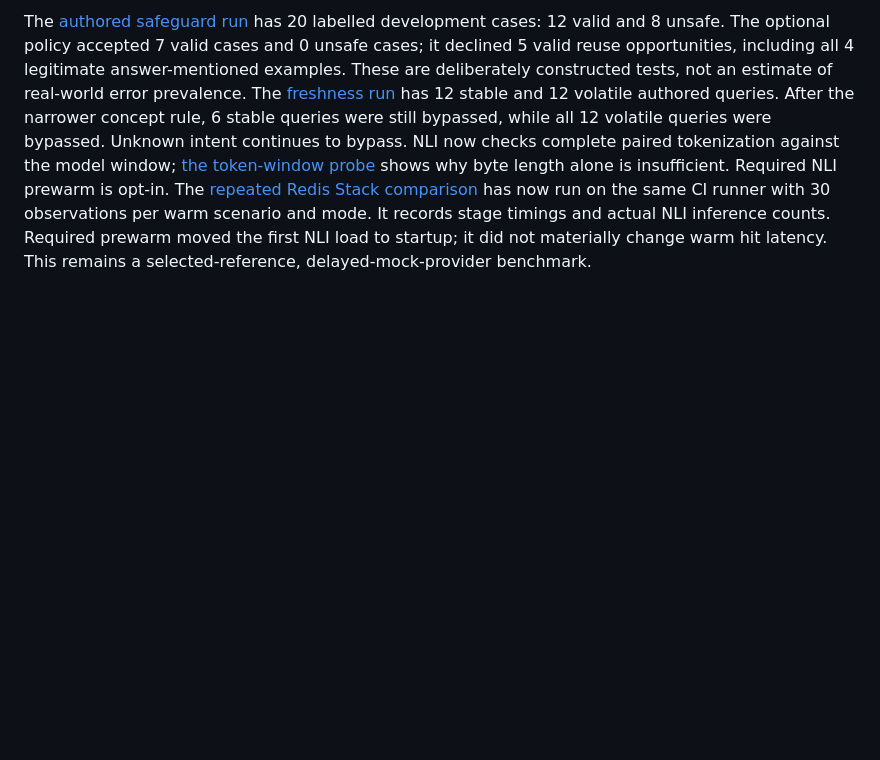
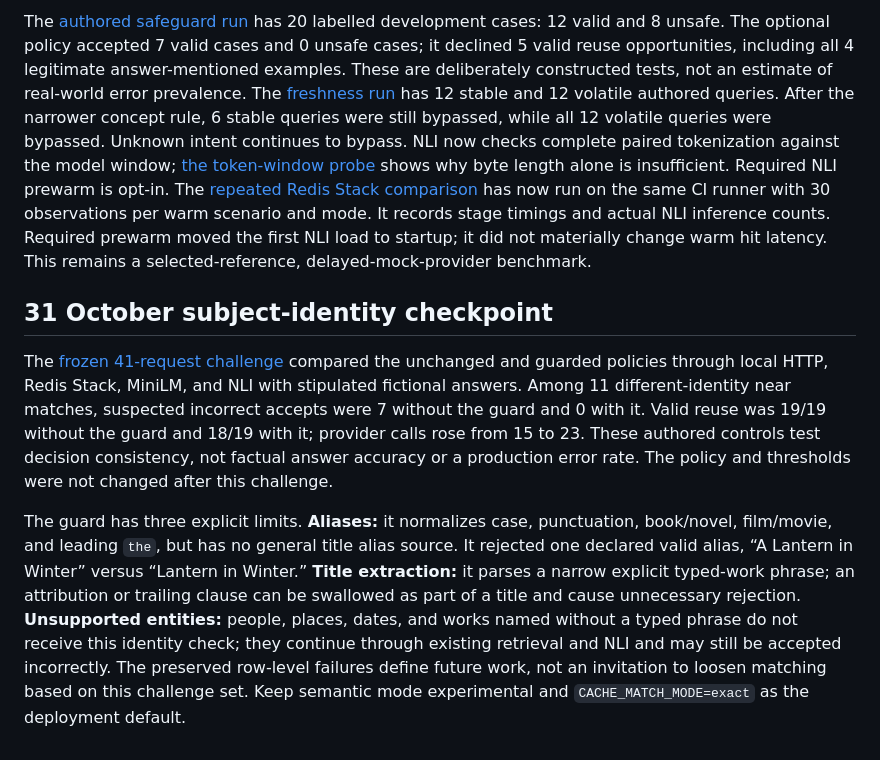
Before and after one commit to ABHISHEK27Y/VeriGate, a Markdown page: docs/PHASE_STATUS.md, the part around the change. Drawn GitHub-style; blank space fills up the shorter version.

Commit message:
Record subject guard challenge limitations

```diff
--- a/docs/PHASE_STATUS.md
+++ b/docs/PHASE_STATUS.md
@@ -89,3 +89,26 @@ the same CI runner with 30 observations per warm scenario and mode. It records
 stage timings and actual NLI inference counts. Required prewarm moved the first
 NLI load to startup; it did not materially change warm hit latency. This remains
 a selected-reference, delayed-mock-provider benchmark.
+
+## 31 October subject-identity checkpoint
+
+The [frozen 41-request challenge](../evaluation/runs/subject_guard_challenge_20261030_v1/REPORT.md)
+compared the unchanged and guarded policies through local HTTP, Redis Stack,
+MiniLM, and NLI with stipulated fictional answers. Among 11 different-identity
+near matches, suspected incorrect accepts were 7 without the guard and 0 with it.
+Valid reuse was 19/19 without the guard and 18/19 with it; provider calls rose
+from 15 to 23. These authored controls test decision consistency, not factual
+answer accuracy or a production error rate. The policy and thresholds were not
+changed after this challenge.
+
+The guard has three explicit limits. **Aliases:** it normalizes case,
+punctuation, book/novel, film/movie, and leading `the`, but has no general title
+alias source. It rejected one declared valid alias, “A Lantern in Winter” versus
+“Lantern in Winter.” **Title extraction:** it parses a narrow explicit typed-work
+phrase; an attribution or trailing clause can be swallowed as part of a title
+and cause unnecessary rejection. **Unsupported entities:** people, places,
+dates, and works named without a typed phrase do not receive this identity check;
+they continue through existing retrieval and NLI and may still be accepted
+incorrectly. The preserved row-level failures define future work, not an
+invitation to loosen matching based on this challenge set. Keep semantic mode
+experimental and `CACHE_MATCH_MODE=exact` as the deployment default.
```
